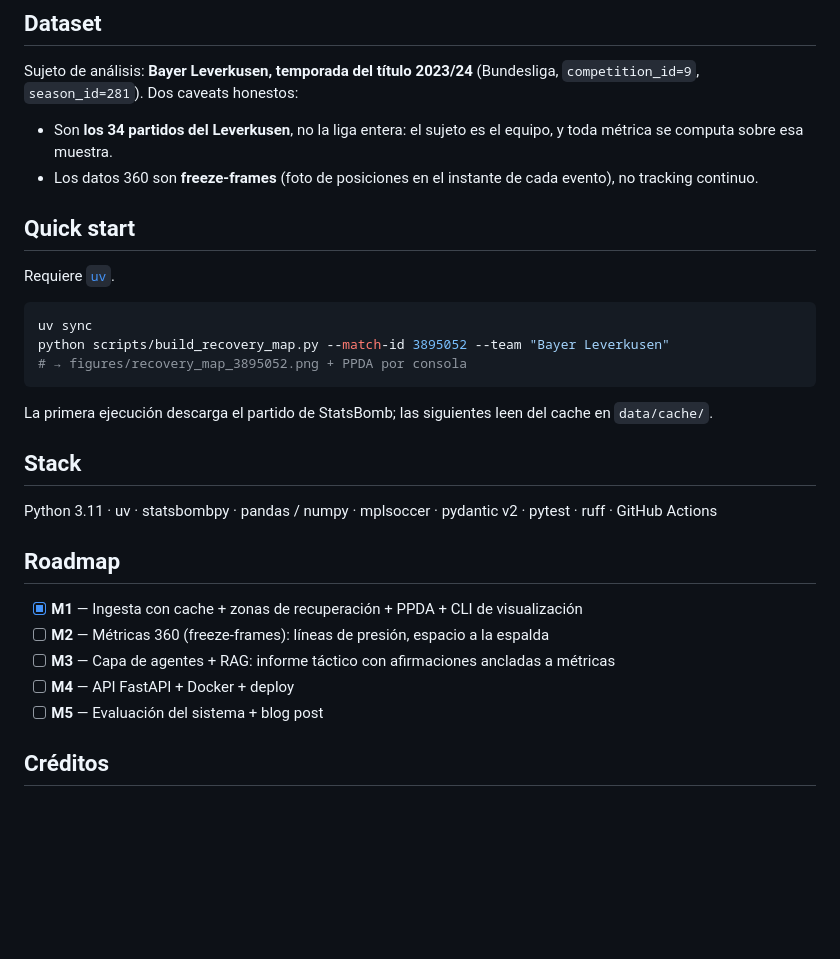
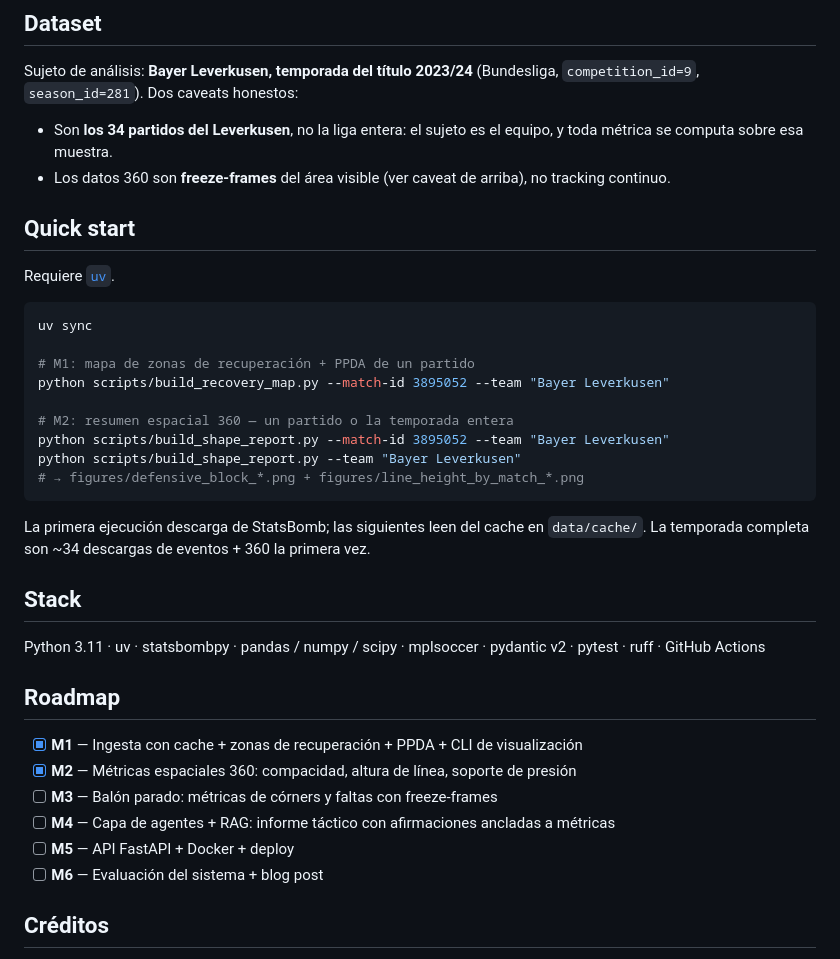
Before and after one commit to nicotimoneda/pitchiq, a Markdown page: README.md, the part around one of its changes. GitHub-like rendering; blank space fills up the shorter version.

````diff
--- a/README.md
+++ b/README.md
@@ -36,7 +50,7 @@ Proyecto en construcción. Lo que hay hoy:
 Sujeto de análisis: **Bayer Leverkusen, temporada del título 2023/24** (Bundesliga, `competition_id=9`, `season_id=281`). Dos caveats honestos:
 
 - Son **los 34 partidos del Leverkusen**, no la liga entera: el sujeto es el equipo, y toda métrica se computa sobre esa muestra.
-- Los datos 360 son **freeze-frames** (foto de posiciones en el instante de cada evento), no tracking continuo.
+- Los datos 360 son **freeze-frames** del área visible (ver caveat de arriba), no tracking continuo.
 
 ## Quick start
 
@@ -44,23 +58,30 @@ Requiere [`uv`](https://github.com/astral-sh/uv).
 
 ```bash
 uv sync
+
+# M1: mapa de zonas de recuperación + PPDA de un partido
 python scripts/build_recovery_map.py --match-id 3895052 --team "Bayer Leverkusen"
-# → figures/recovery_map_3895052.png + PPDA por consola
+
+# M2: resumen espacial 360 — un partido o la temporada entera
+python scripts/build_shape_report.py --match-id 3895052 --team "Bayer Leverkusen"
+python scripts/build_shape_report.py --team "Bayer Leverkusen"
+# → figures/defensive_block_*.png + figures/line_height_by_match_*.png
 ```
 
-La primera ejecución descarga el partido de StatsBomb; las siguientes leen del cache en `data/cache/`.
+La primera ejecución descarga de StatsBomb; las siguientes leen del cache en `data/cache/`. La temporada completa son ~34 descargas de eventos + 360 la primera vez.
 
 ## Stack
 
-Python 3.11 · uv · statsbombpy · pandas / numpy · mplsoccer · pydantic v2 · pytest · ruff · GitHub Actions
+Python 3.11 · uv · statsbombpy · pandas / numpy / scipy · mplsoccer · pydantic v2 · pytest · ruff · GitHub Actions
 
 ## Roadmap
 
 - [x] **M1** — Ingesta con cache + zonas de recuperación + PPDA + CLI de visualización
-- [ ] **M2** — Métricas 360 (freeze-frames): líneas de presión, espacio a la espalda
-- [ ] **M3** — Capa de agentes + RAG: informe táctico con afirmaciones ancladas a métricas
-- [ ] **M4** — API FastAPI + Docker + deploy
-- [ ] **M5** — Evaluación del sistema + blog post
+- [x] **M2** — Métricas espaciales 360: compacidad, altura de línea, soporte de presión
+- [ ] **M3** — Balón parado: métricas de córners y faltas con freeze-frames
+- [ ] **M4** — Capa de agentes + RAG: informe táctico con afirmaciones ancladas a métricas
+- [ ] **M5** — API FastAPI + Docker + deploy
+- [ ] **M6** — Evaluación del sistema + blog post
 
 ## Créditos
 
````
Also changed, not shown: other parts of README.md (+20 -6 lines), assets/defensive_block_bayer_leverkusen_season.png (added), assets/line_height_by_match_bayer_leverkusen.png (added), 1 other file.
